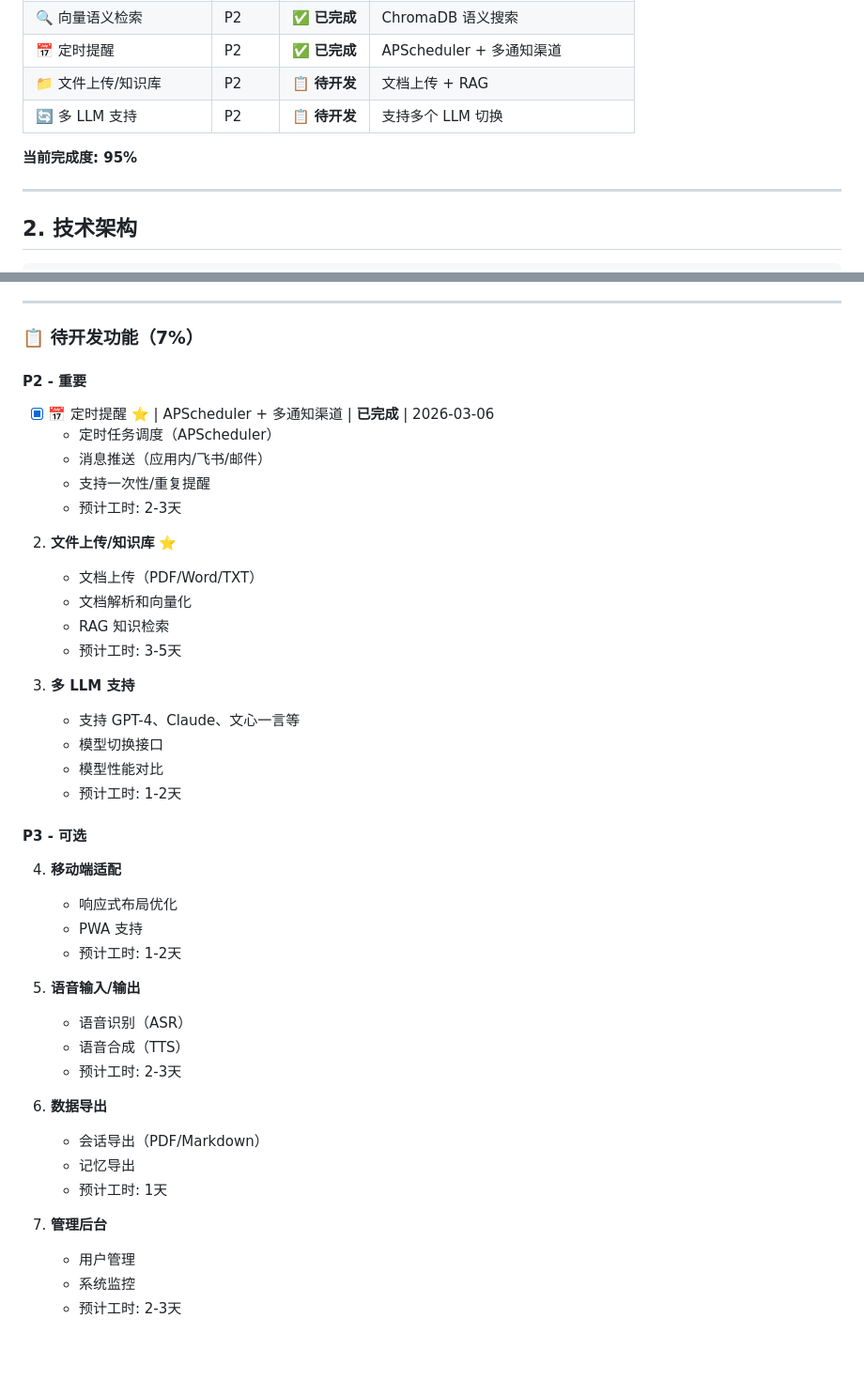
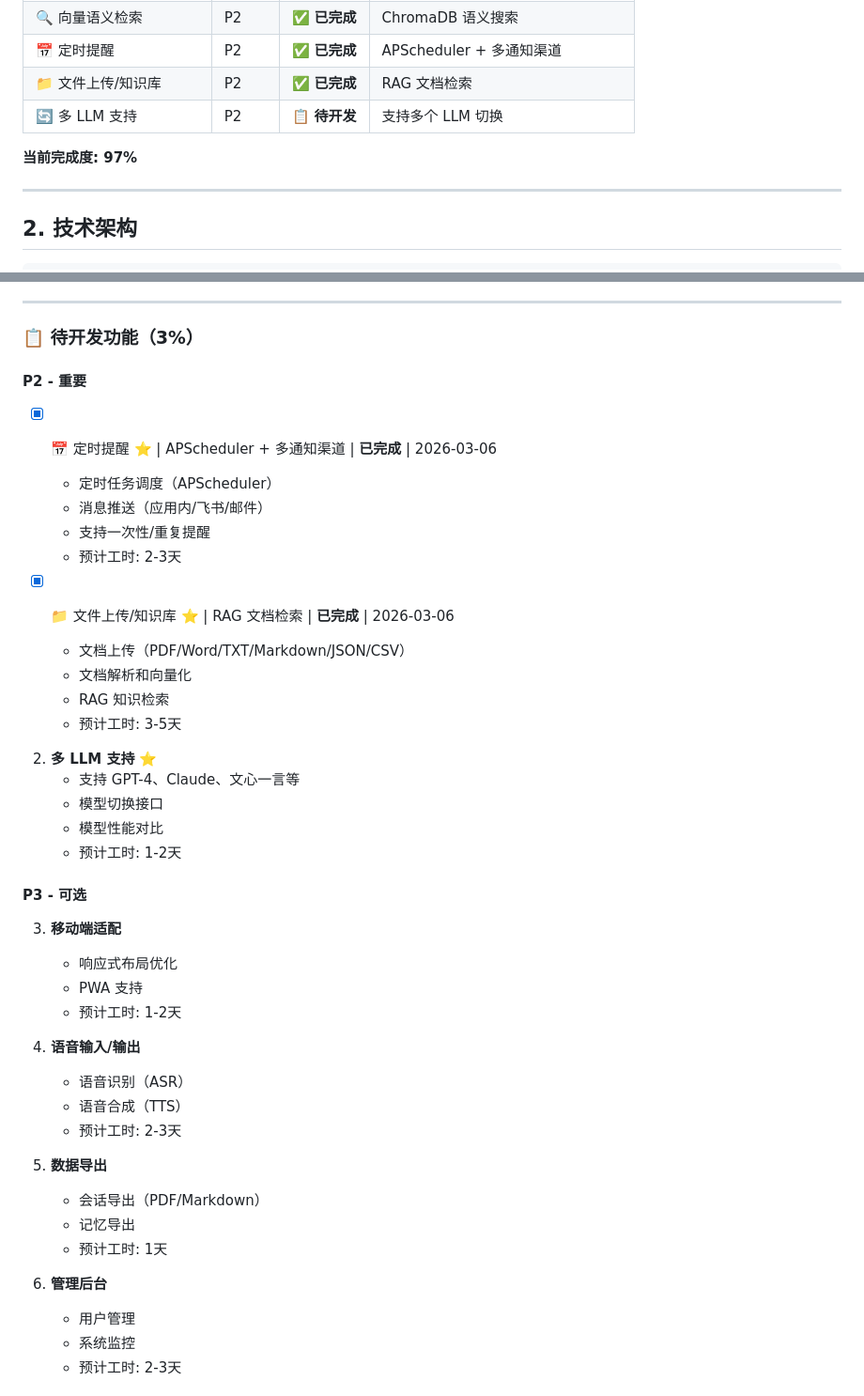
Before and after one commit to sen520/personal-assisant, a Markdown page: plan.md, 2 parts joined by grey strips. Shown at 94% size. Rendered like a GitHub page; blank space fills up the shorter version.

Commit message:
【code by kimiclaw】docs: 更新规划手册，完成知识库 RAG

```diff
--- a/plan.md
+++ b/plan.md
@@ -26,10 +26,10 @@
 | 📝 结构化日志 | P1 | ✅ **已完成** | 请求追踪 + JSON 输出 |
 | 🔍 向量语义检索 | P2 | ✅ **已完成** | ChromaDB 语义搜索 |
 | 📅 定时提醒 | P2 | ✅ **已完成** | APScheduler + 多通知渠道 |
-| 📁 文件上传/知识库 | P2 | 📋 **待开发** | 文档上传 + RAG |
+| 📁 文件上传/知识库 | P2 | ✅ **已完成** | RAG 文档检索 |
 | 🔄 多 LLM 支持 | P2 | 📋 **待开发** | 支持多个 LLM 切换 |
 
-**当前完成度: 95%**
+**当前完成度: 97%**
 
 ---
 
@@ -190,7 +190,7 @@ personal-assistant/
 
 ---
 
-### 📋 待开发功能（7%）
+### 📋 待开发功能（3%）
 
 #### P2 - 重要
 - [x] 📅 定时提醒 ⭐ | APScheduler + 多通知渠道 | **已完成** | 2026-03-06
@@ -199,35 +199,35 @@ personal-assistant/
    - 支持一次性/重复提醒
    - 预计工时: 2-3天
 
-2. **文件上传/知识库** ⭐
-   - 文档上传（PDF/Word/TXT）
+- [x] 📁 文件上传/知识库 ⭐ | RAG 文档检索 | **已完成** | 2026-03-06
+   - 文档上传（PDF/Word/TXT/Markdown/JSON/CSV）
    - 文档解析和向量化
    - RAG 知识检索
    - 预计工时: 3-5天
 
-3. **多 LLM 支持**
+2. **多 LLM 支持** ⭐
    - 支持 GPT-4、Claude、文心一言等
    - 模型切换接口
    - 模型性能对比
    - 预计工时: 1-2天
 
 #### P3 - 可选
-4. **移动端适配**
+3. **移动端适配**
    - 响应式布局优化
    - PWA 支持
    - 预计工时: 1-2天
 
-5. **语音输入/输出**
+4. **语音输入/输出**
    - 语音识别（ASR）
    - 语音合成（TTS）
    - 预计工时: 2-3天
 
-6. **数据导出**
+5. **数据导出**
    - 会话导出（PDF/Markdown）
    - 记忆导出
    - 预计工时: 1天
 
-7. **管理后台**
+6. **管理后台**
    - 用户管理
    - 系统监控
    - 预计工时: 2-3天
```
